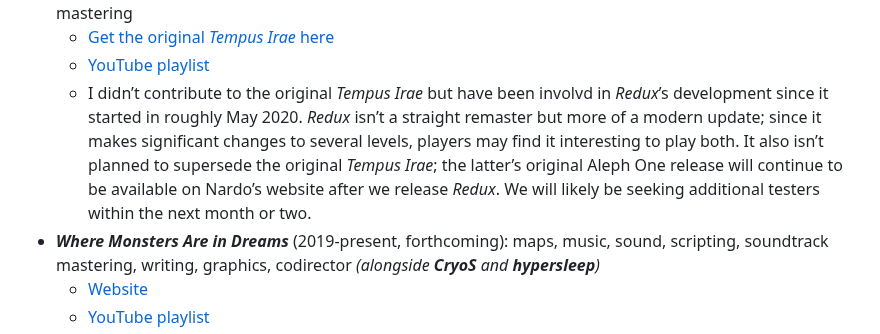
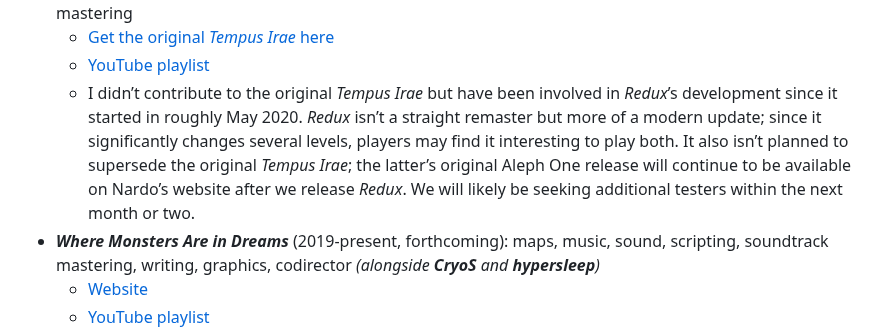
Before and after one commit to aaronfreed/aaronfreed.github.io, a Markdown page: README.md, the part around the change. Rendered like a GitHub page.

```diff
--- a/README.md
+++ b/README.md
@@ -28,7 +28,7 @@ I&rsquo;m also working on several forthcoming mods:
 * ***Tempus Irae Redux*** (2020-present, forthcoming): maps, music, sound, scripting, writing, soundtrack mastering
    * [Get the original *Tempus Irae* here](http://nardo.bungie.org/alephone.php)
    * [YouTube playlist](https://www.youtube.com/playlist?list=PLoysJW6pXQ6nVJdLAfq0ZxS6WRv0bC3Fe)
-   * I didn&rsquo;t contribute to the original *Tempus Irae* but have been involvd in *Redux*&rsquo;s development since it started in roughly May 2020. *Redux* isn&rsquo;t a straight remaster but more of a modern update; since it makes significant changes to several levels, players may find it interesting to play both. It also isn&rsquo;t planned to supersede the original *Tempus Irae*; the latter&rsquo;s original Aleph One release will continue to be available on Nardo&rsquo;s website after we release *Redux*. We will likely be seeking additional testers within the next month or two.
+   * I didn&rsquo;t contribute to the original *Tempus Irae* but have been involved in *Redux*&rsquo;s development since it started in roughly May 2020. *Redux* isn&rsquo;t a straight remaster but more of a modern update; since it significantly changes several levels, players may find it interesting to play both. It also isn&rsquo;t planned to supersede the original *Tempus Irae*; the latter&rsquo;s original Aleph One release will continue to be available on Nardo&rsquo;s website after we release *Redux*. We will likely be seeking additional testers within the next month or two.
 * ***Where Monsters Are in Dreams*** (2019-present, forthcoming): maps, music, sound, scripting, soundtrack mastering, writing, graphics, codirector *(alongside **CryoS** and **hypersleep**)*
    * [Website](http://bighouse.bungie.org/wmaid/)
    * [YouTube playlist](https://www.youtube.com/playlist?list=PLoysJW6pXQ6kB_7qLbTdgia1hiNOoYmEz)
```
